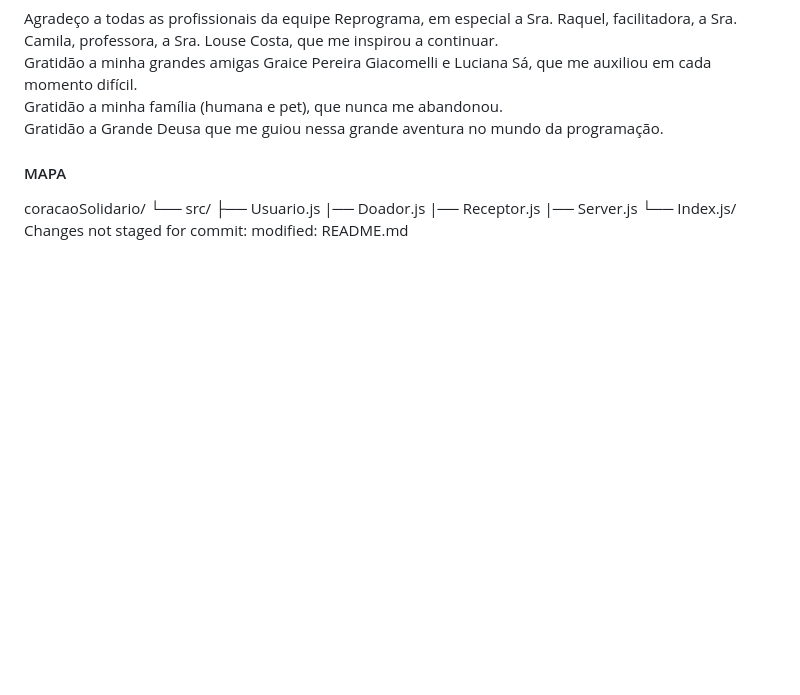
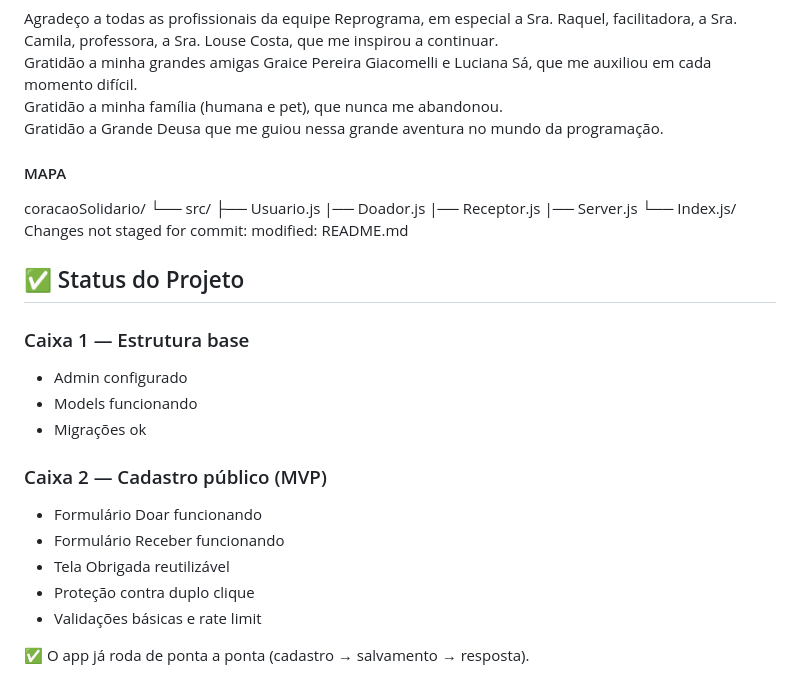
Before and after one commit to elvirabl/CoracaoSolidario, a Markdown page: readme.md, the part around the change. GitHub-like rendering; blank space fills up the shorter version.

Commit message:
Atualiza README: Caixa 2 (cadastro público) concluída

```diff
--- a/readme.md
+++ b/readme.md
@@ -72,3 +72,18 @@ coracaoSolidario/
          └── Index.js/
          Changes not staged for commit:
 modified: README.md
+## ✅ Status do Projeto
+
+### Caixa 1 — Estrutura base
+- Admin configurado
+- Models funcionando
+- Migrações ok
+
+### Caixa 2 — Cadastro público (MVP)
+- Formulário Doar funcionando
+- Formulário Receber funcionando
+- Tela Obrigada reutilizável
+- Proteção contra duplo clique
+- Validações básicas e rate limit
+
+✅ O app já roda de ponta a ponta (cadastro → salvamento → resposta).
```
